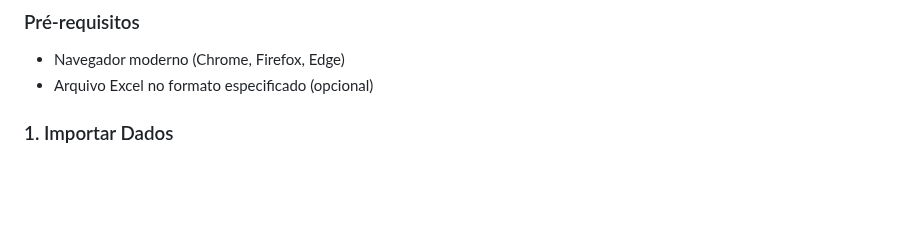
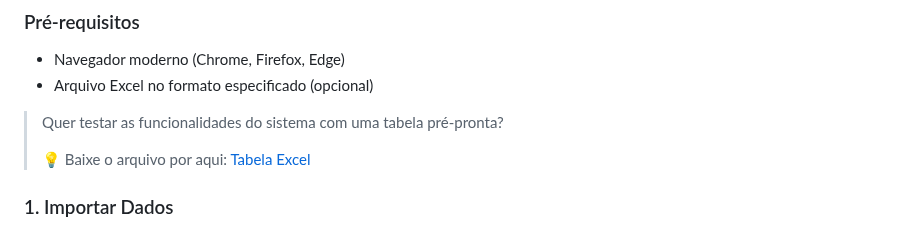
Before and after one commit to avrilstihler/RetainFit, a Markdown page: README.md, the part around the change. Drawn GitHub-style; blank space fills up the shorter version.

```diff
--- a/README.md
+++ b/README.md
@@ -52,6 +52,10 @@ Bem-vindo ao **RetainFit Analytics**, um sistema inteligente que ajuda academias
 ### Pré-requisitos
 - Navegador moderno (Chrome, Firefox, Edge)
 - Arquivo Excel no formato especificado (opcional)
+
+> Quer testar as funcionalidades do sistema com uma tabela pré-pronta?
+>
+> 💡 Baixe o arquivo por aqui: [Tabela Excel](.main/Tabela%20para%20Testes/dados_alunos_academia.xls)
 
 ### 1. Importar Dados
 - Vá até a aba **"Modelo"**
```
